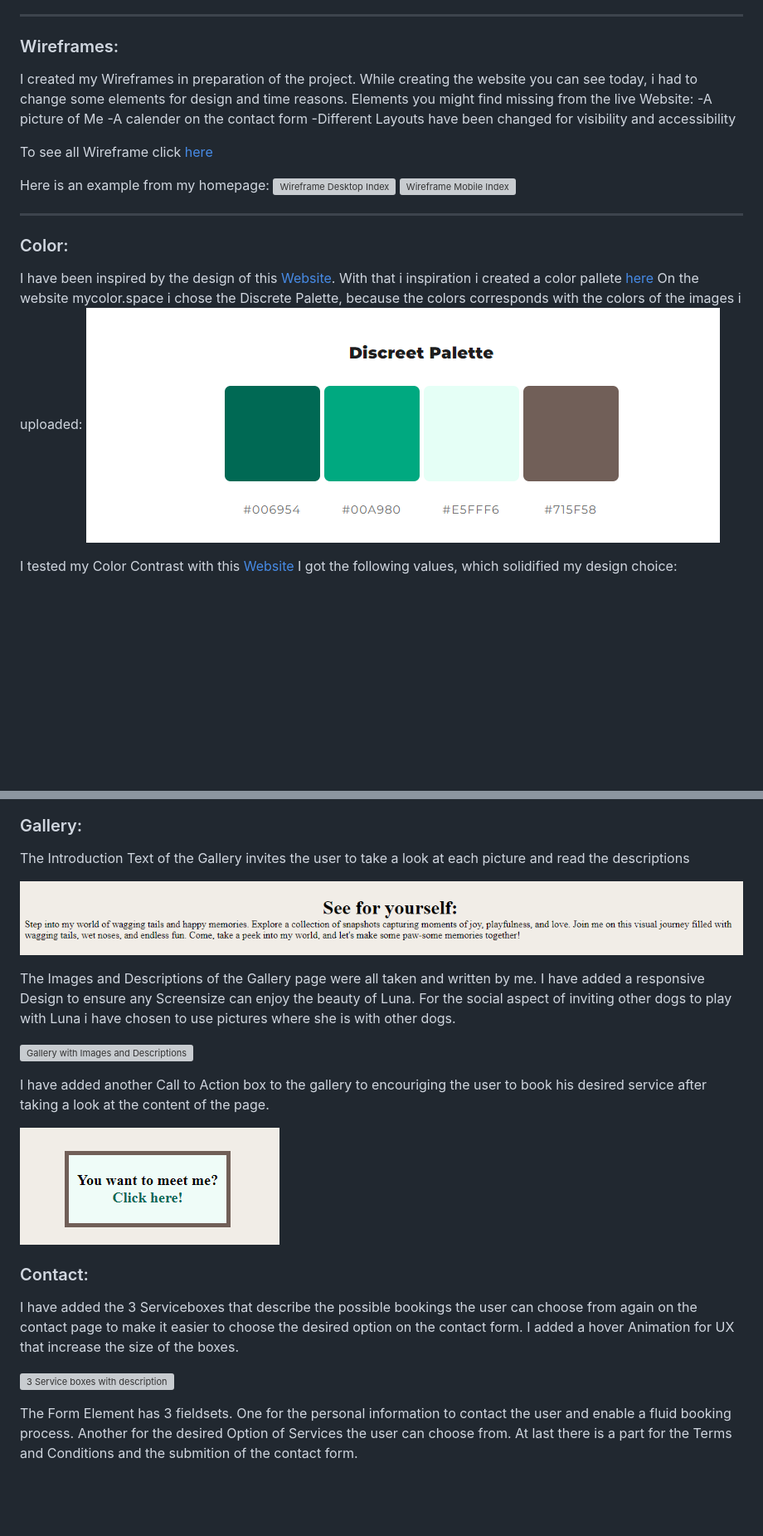
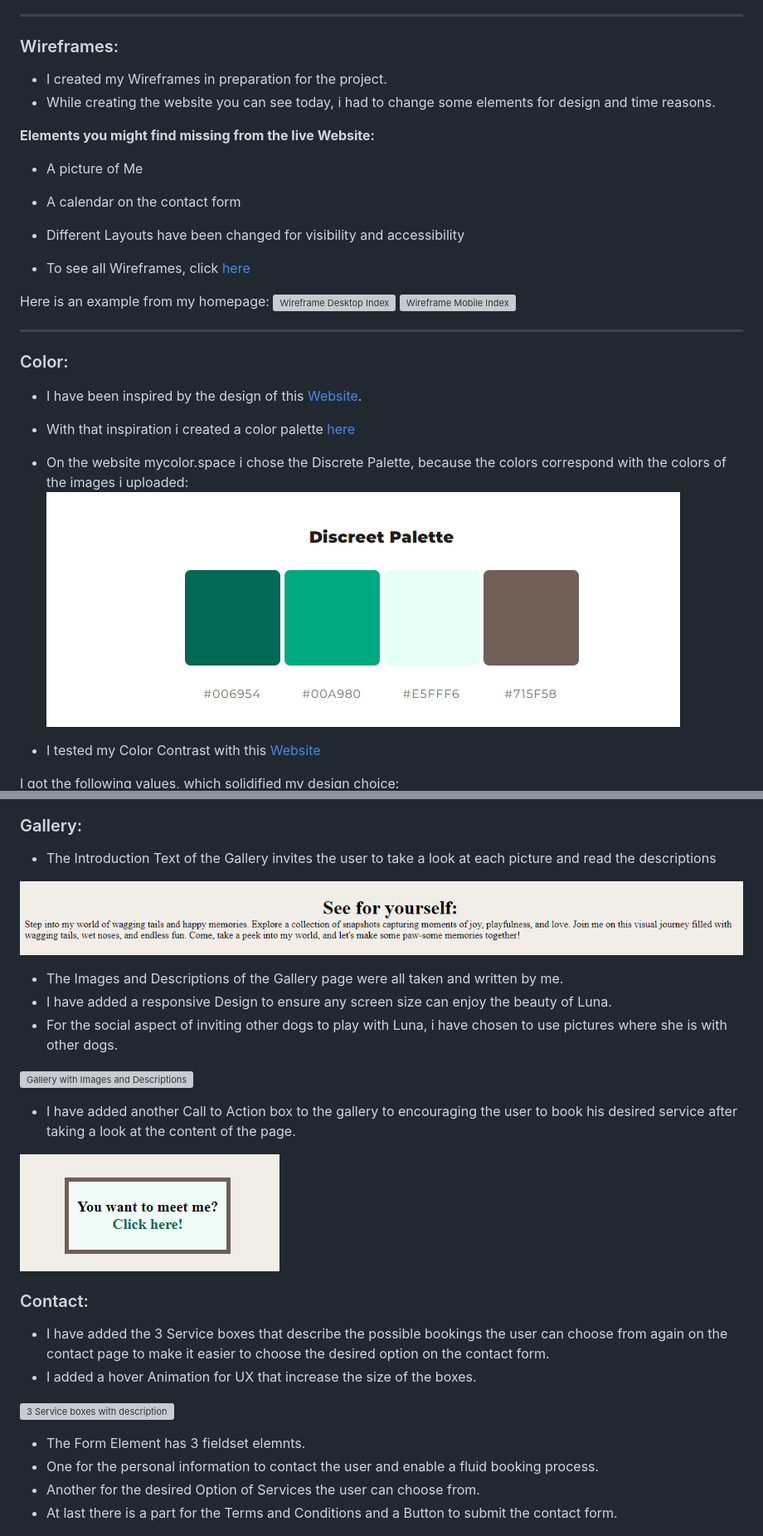
Before and after one commit to valejmdev/cutedoglunapp1, a Markdown page: README.md, 2 parts joined by grey strips. Shown at 83% size. GitHub-like rendering; blank space fills up the shorter version; grey boxes are pictures that could not be loaded.

```diff
--- a/README.md
+++ b/README.md
@@ -113,14 +113,15 @@ This detailed user journey crafted for Sarah's persona aims to immerse her in Lu
 ***
 
 ### Wireframes:
-I created my Wireframes in preparation of the project.
-While creating the website you can see today, i had to change some elements for design and time reasons.
-Elements you might find missing from the live Website:
--A picture of Me
--A calender on the contact form
--Different Layouts have been changed for visibility and accessibility
+- I created my Wireframes in preparation for the project.
+- While creating the website you can see today, i had to change some elements for design and time reasons.
 
-To see all Wireframe click [here](assets/docs/WIREFRAMES.md)
+**Elements you might find missing from the live Website:**
+- A picture of Me
+- A calendar on the contact form
+- Different Layouts have been changed for visibility and accessibility
+
+- To see all Wireframes, click [here](assets/docs/WIREFRAMES.md)
 
 Here is an example from my homepage:
 ![Wireframe Desktop Index](assets/docs/readmescreenshots/wireframedesktopindex.png)
@@ -128,12 +129,13 @@ Here is an example from my homepage:
 
 ***
 ### Color:
-I have been inspired by the design of this [Website](https://www.thekennelclub.org.uk).
-With that i inspiration i created a color pallete [here](https://mycolor.space/?hex=%23006954&sub=1)
-On the website mycolor.space i chose the Discrete Palette, because the colors corresponds with the colors of the images i uploaded:
+- I have been inspired by the design of this [Website](https://www.thekennelclub.org.uk).
+- With that inspiration i created a color palette [here](https://mycolor.space/?hex=%23006954&sub=1)
+- On the website mycolor.space i chose the Discrete Palette, because the colors correspond with the colors of the images i uploaded:
 ![Discrete Palette mycolor.space](assets/docs/readmescreenshots/descretplatedesigncdlunapp1.png)
 
-I tested my Color Contrast with this [Website](https://coolors.co/contrast-checker/fafafa-006954)
+- I tested my Color Contrast with this [Website](https://coolors.co/contrast-checker/fafafa-006954)
+
 I got the following values, which solidified my design choice:
 ![Contrast Checker Body Text](assets/docs/readmescreenshots/contrast1cdlunapp1.png)
 ***
@@ -192,30 +194,30 @@ It is the last element of the page, encouriging the user to book his desired ser
 ![Redirect Box with Call to Action](assets/docs/readmescreenshots/calltoactiondesktopcdlunapp1.png)
 
 ### Gallery:
-The Introduction Text of the Gallery invites the user to take a look at each picture and read the descriptions
+- The Introduction Text of the Gallery invites the user to take a look at each picture and read the descriptions
 
 ![Introduction Text on Gallery](assets/docs/readmescreenshots/introgallerydesktopcdlunapp1.png)
 
-The Images and Descriptions of the Gallery page were all taken and written by me.
-I have added a responsive Design to ensure any Screensize can enjoy the beauty of Luna.
-For the social aspect of inviting other dogs to play with Luna i have chosen to use pictures where she is with other dogs.
+- The Images and Descriptions of the Gallery page were all taken and written by me.
+- I have added a responsive Design to ensure any screen size can enjoy the beauty of Luna.
+- For the social aspect of inviting other dogs to play with Luna, i have chosen to use pictures where she is with other dogs.
 
 ![Gallery with Images and Descriptions](assets/docs/readmescreenshots/gallerydesktopcdlunapp1.png)
 
-I have added another Call to Action box to the gallery to encouriging the user to book his desired service after taking a look at the content of the page.
+- I have added another Call to Action box to the gallery to encouraging the user to book his desired service after taking a look at the content of the page.
 
 ![Redirect Box with Call to Action](assets/docs/readmescreenshots/calltoactiondesktopcdlunapp1.png)
 
 ### Contact:
-I have added the 3 Serviceboxes that describe the possible bookings the user can choose from again on the contact page to make it easier to choose the desired option on the contact form.
-I added a hover Animation for UX that increase the size of the boxes.
+- I have added the 3 Service boxes that describe the possible bookings the user can choose from again on the contact page to make it easier to choose the desired option on the contact form.
+- I added a hover Animation for UX that increase the size of the boxes.
 
 ![3 Service boxes with description](assets/docs/readmescreenshots/serviceboxescontactdesktopcdlunapp1.png)
 
-The Form Element has 3 fieldsets.
-One for the personal information to contact the user and enable a fluid booking process.
-Another for the desired Option of Services the user can choose from.
-At last there is a part for the Terms and Conditions and the submition of the contact form.
+- The Form Element has 3 fieldset elemnts.
+- One for the personal information to contact the user and enable a fluid booking process.
+- Another for the desired Option of Services the user can choose from.
+- At last there is a part for the Terms and Conditions and a Button to submit the contact form.
 
 ![Form Element with input](assets/docs/readmescreenshots/formzoomdesktopcdlunapp1.png)
 
```
Also changed, not shown: other parts of README.md (+64 -51 lines), 2 other files.
